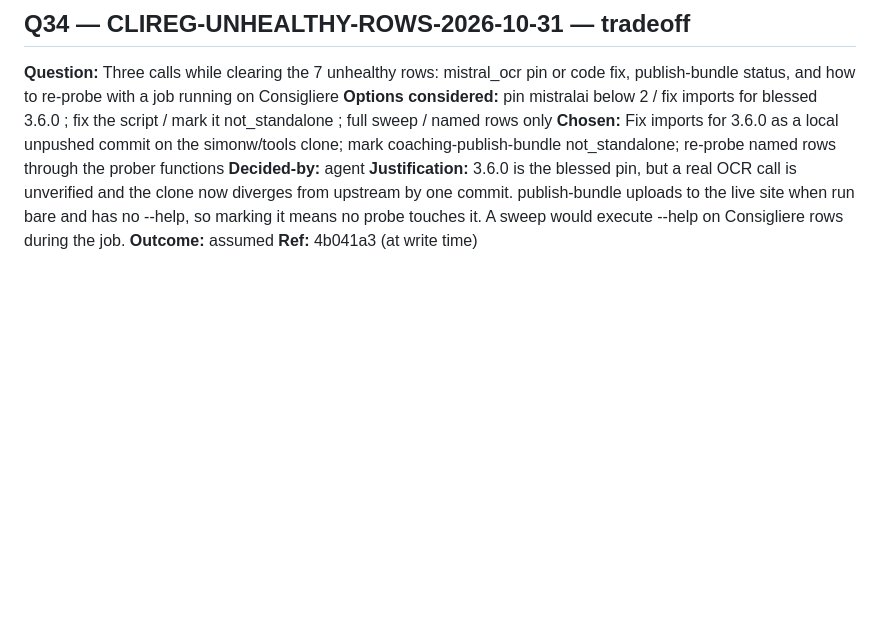
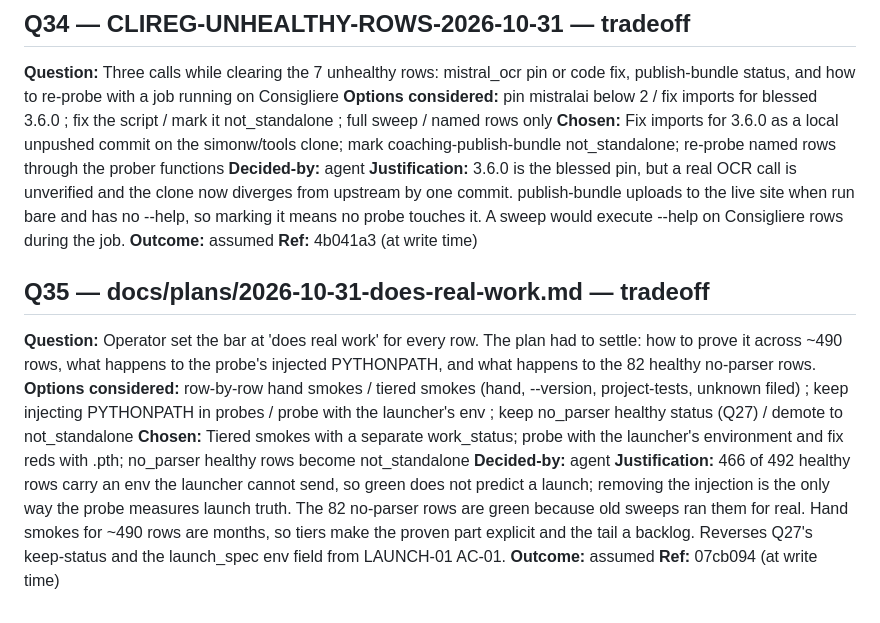
Before and after one commit to cordsjon/a2a-cli-registry, a Markdown page: DECISIONS.md, the part around the change. Drawn GitHub-style; blank space fills up the shorter version.

Commit message:
docs(plans): does-real-work plan, tiered; Q35
Co-Authored-By: Claude Fable 5.1 <noreply@anthropic.com>

```diff
--- a/DECISIONS.md
+++ b/DECISIONS.md
@@ -379,3 +379,14 @@
 **Justification:** 3.6.0 is the blessed pin, but a real OCR call is unverified and the clone now diverges from upstream by one commit. publish-bundle uploads to the live site when run bare and has no --help, so marking it means no probe touches it. A sweep would execute --help on Consigliere rows during the job.
 **Outcome:** assumed
 **Ref:** 4b041a3 (at write time)
+
+
+## Q35 — docs/plans/2026-10-31-does-real-work.md — tradeoff
+
+**Question:** Operator set the bar at 'does real work' for every row. The plan had to settle: how to prove it across ~490 rows, what happens to the probe's injected PYTHONPATH, and what happens to the 82 healthy no-parser rows.
+**Options considered:** row-by-row hand smokes / tiered smokes (hand, --version, project-tests, unknown filed) ; keep injecting PYTHONPATH in probes / probe with the launcher's env ; keep no_parser healthy status (Q27) / demote to not_standalone
+**Chosen:** Tiered smokes with a separate work_status; probe with the launcher's environment and fix reds with .pth; no_parser healthy rows become not_standalone
+**Decided-by:** agent
+**Justification:** 466 of 492 healthy rows carry an env the launcher cannot send, so green does not predict a launch; removing the injection is the only way the probe measures launch truth. The 82 no-parser rows are green because old sweeps ran them for real. Hand smokes for ~490 rows are months, so tiers make the proven part explicit and the tail a backlog. Reverses Q27's keep-status and the launch_spec env field from LAUNCH-01 AC-01.
+**Outcome:** assumed
+**Ref:** 07cb094 (at write time)
```
Also changed, not shown: docs/plans/2026-10-31-does-real-work.md (added, +194 -0 lines).
